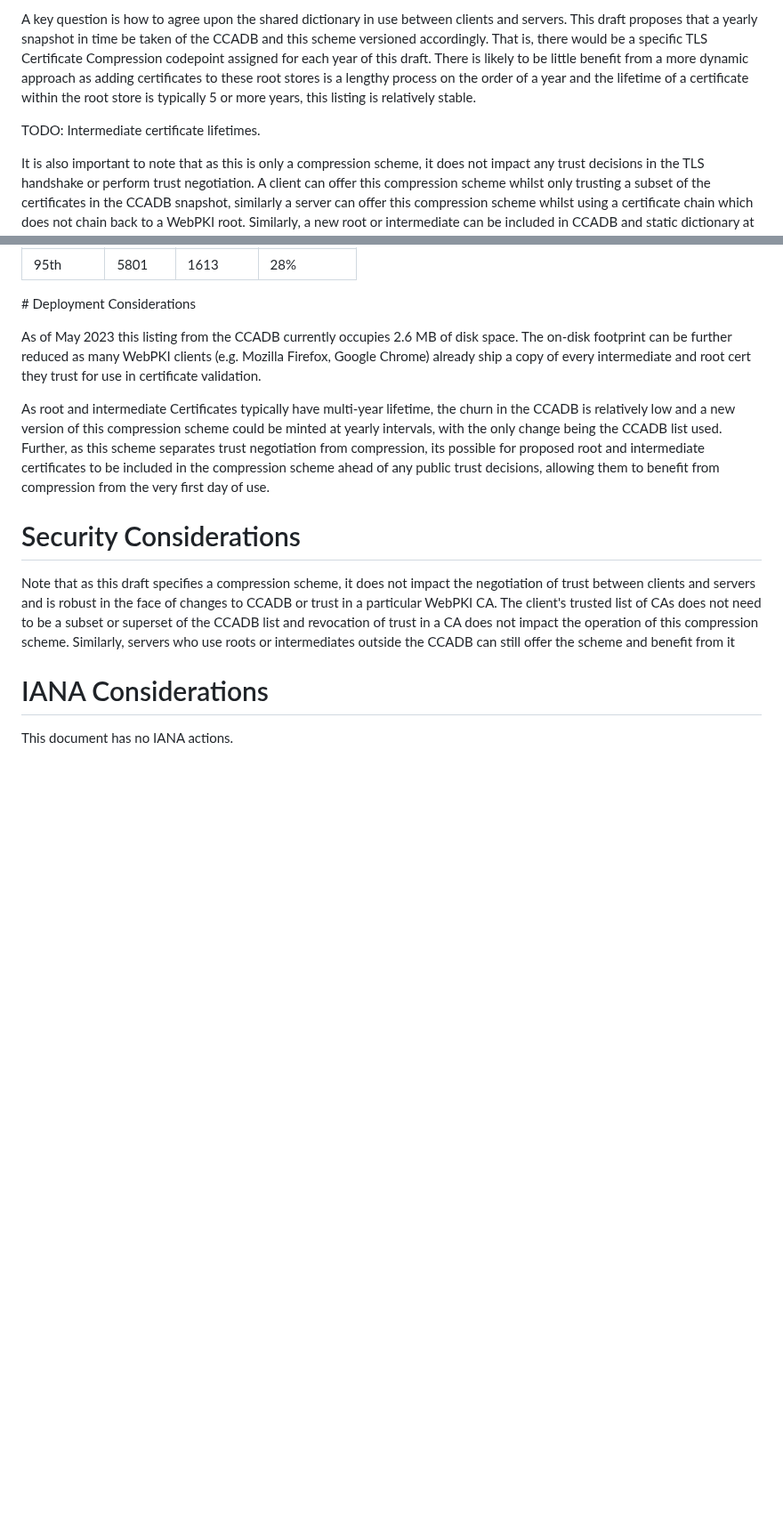
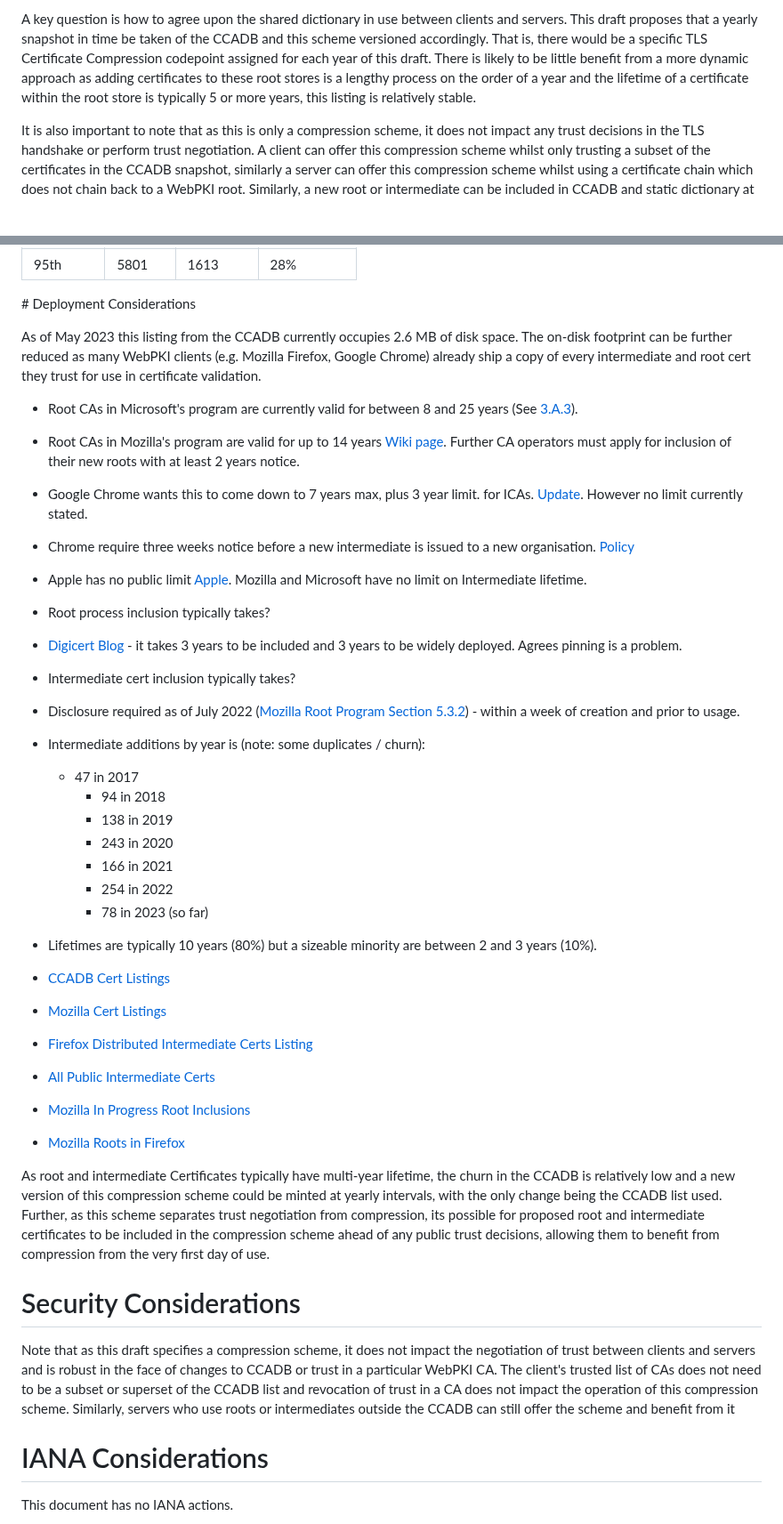
Before and after one commit to tlswg/draft-ietf-tls-cert-abridge, a Markdown page: draft-jackson-tls-cert-abridge.md, 2 parts joined by grey strips. Shown at 89% size. GitHub-like rendering; blank space fills up the shorter version.

Commit message:
Added raw info for cert lifetimes

```diff
--- a/draft-jackson-tls-cert-abridge.md
+++ b/draft-jackson-tls-cert-abridge.md
@@ -105,8 +105,6 @@ Perhaps surprisingly, this approach results in a smaller wire size than the use
 
 A key question is how to agree upon the shared dictionary in use between clients and servers. This draft proposes that a yearly snapshot in time be taken of the CCADB and this scheme versioned accordingly. That is, there would be a specific TLS Certificate Compression codepoint assigned for each year of this draft. There is likely to be little benefit from a more dynamic approach as adding certificates to these root stores is a lengthy process on the order of a year and the lifetime of a certificate within the root store is typically 5 or more years, this listing is relatively stable.
 
-TODO: Intermediate certificate lifetimes.
-
 It is also important to note that as this is only a compression scheme, it does not impact any trust decisions in the TLS handshake or perform trust negotiation. A client can offer this compression scheme whilst only trusting a subset of the certificates in the CCADB snapshot, similarly a server can offer this compression scheme whilst using a certificate chain which does not chain back to a WebPKI root. Similarly, a new root or intermediate can be included in CCADB and static dictionary at the point of application to the root stores, rather than having to wait to be approved, allowing them to benefit from this compression scheme from the very first day of trust.
 
 As of May 2023 this listing from the CCADB currently occupies 2.6 MB of disk space. The on-disk footprint can be further reduced as many WebPKI clients (e.g. Mozilla Firefox, Google Chrome) already ship a copy of every intermediate and root cert they trust for use in certificate validation.
@@ -205,6 +203,32 @@ Performance is also greatly enhanced at the tails. For the optimized implementat
 
 As of May 2023 this listing from the CCADB currently occupies 2.6 MB of disk space. The on-disk footprint can be further reduced as many WebPKI clients (e.g. Mozilla Firefox, Google Chrome) already ship a copy of every intermediate and root cert they trust for use in certificate validation.
 
+* Root CAs in Microsoft's program are currently valid for between 8 and 25 years (See [3.A.3](https://learn.microsoft.com/en-us/security/trusted-root/program-requirements)).
+* Root CAs in Mozilla's program are valid for up to 14 years [Wiki page](https://wiki.mozilla.org/CA/Root_CA_Lifecycles). Further CA operators must apply for inclusion of their new roots with at least 2 years notice.
+* Google Chrome wants this to come down to 7 years max, plus 3 year limit. for ICAs. [Update](https://www.chromium.org/Home/chromium-security/root-ca-policy/moving-forward-together/). However no limit currently stated.
+* Chrome require three weeks notice before a new intermediate is issued to a new organisation. [Policy](https://www.chromium.org/Home/chromium-security/root-ca-policy/)
+* Apple has no public limit [Apple](https://www.apple.com/certificateauthority/ca_program.html). Mozilla and Microsoft have no limit on Intermediate lifetime.
+* Root process inclusion typically takes?
+* [Digicert Blog](https://www.digicert.com/blog/googles-moving-forward-together-proposals-for-root-ca-policy) - it takes 3 years to be included and 3 years to be widely deployed. Agrees pinning is a problem.
+* Intermediate cert inclusion typically takes?
+* Disclosure required as of July 2022 ([Mozilla Root Program Section 5.3.2](https://www.mozilla.org/en-US/about/governance/policies/security-group/certs/policy/#53-intermediate-certificates)) - within a week of creation and prior to usage.
+* Intermediate additions by year is (note: some duplicates / churn):
+  * 47 in 2017
+	* 94 in 2018
+	* 138 in 2019
+	* 243 in 2020
+	* 166 in 2021
+	* 254 in 2022
+	* 78 in 2023 (so far)
+* Lifetimes are typically 10 years (80%) but a sizeable minority are between 2 and 3 years (10%).
+
+* [CCADB Cert Listings](https://www.ccadb.org/resources)
+* [Mozilla Cert Listings](https://wiki.mozilla.org/CA/Intermediate_Certificates)
+* [Firefox Distributed Intermediate Certs Listing](https://firefox.settings.services.mozilla.com/v1/buckets/security-state/collections/intermediates/records)
+* [All Public Intermediate Certs](https://ccadb.my.salesforce-sites.com/mozilla/PublicAllIntermediateCerts)
+* [Mozilla In Progress Root Inclusions](https://ccadb.my.salesforce-sites.com/mozilla/UpcomingRootInclusionsReport)
+* [Mozilla Roots in Firefox](https://ccadb.my.salesforce-sites.com/mozilla/CACertificatesInFirefoxReport)
+
 As root and intermediate Certificates typically have multi-year lifetime, the churn in the CCADB is relatively low and a new version of this compression scheme could be minted at yearly intervals, with the only change being the CCADB list used. Further, as this scheme separates trust negotiation from compression, its possible for proposed root and intermediate certificates to be included in the compression scheme ahead of any public trust decisions, allowing them to benefit from compression from the very first day of use.
 
 # Security Considerations
```
